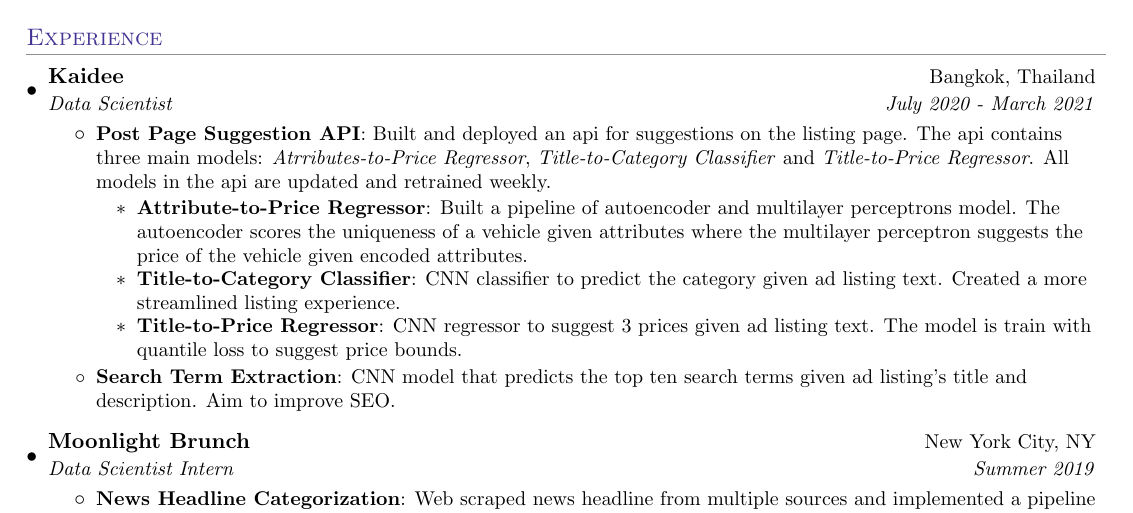
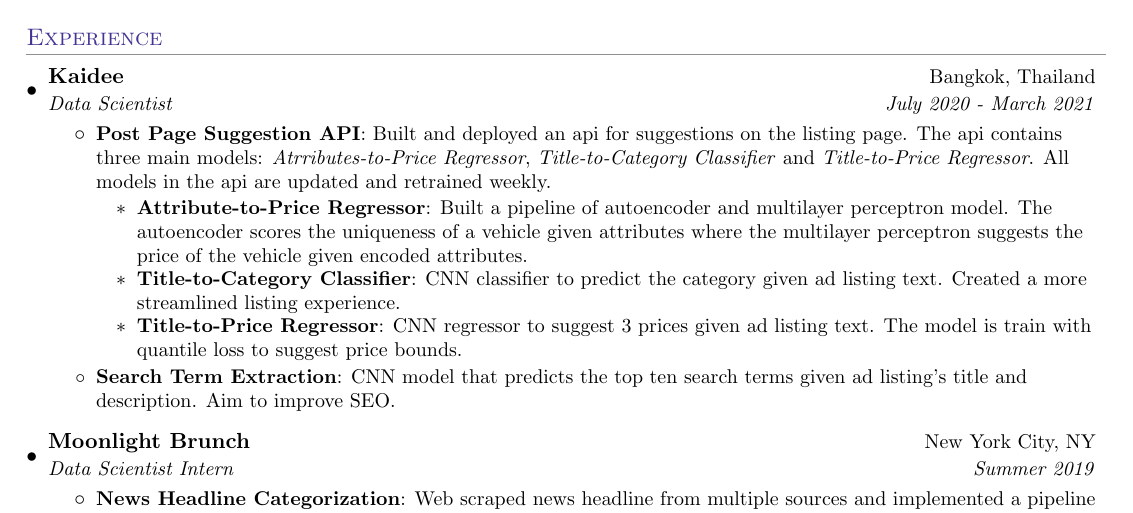
Before and after one commit to nopphrakornk/resume, a LaTeX CV (resume_nop.tex): part of the page, cut so that both start at the same text. Compiled offline with pdfLaTeX.

Commit message:
fixup! fixed grammar

```diff
--- a/resume_nop.tex
+++ b/resume_nop.tex
@@ -106,7 +106,7 @@
       	\resumeItem{Post Page Suggestion API}
       	{Built and deployed an api for suggestions on the listing page. The api contains three main models: \textit{Atrributes-to-Price Regressor}, \textit{Title-to-Category Classifier} and \textit{Title-to-Price Regressor}. All models in the api are updated and retrained weekly.}
       		\resumeItemListStart
-      			\resumeItem{Attribute-to-Price Regressor}{Built a pipeline of autoencoder and multilayer perceptrons model. The autoencoder scores the uniqueness of a vehicle given attributes where the multilayer perceptron suggests the price of the vehicle given encoded attributes.}
+      			\resumeItem{Attribute-to-Price Regressor}{Built a pipeline of autoencoder and multilayer perceptron model. The autoencoder scores the uniqueness of a vehicle given attributes where the multilayer perceptron suggests the price of the vehicle given encoded attributes.}
       			\resumeItem{Title-to-Category Classifier}{CNN classifier to predict the category given ad listing text. Created a more streamlined listing experience.}
       			\resumeItem{Title-to-Price Regressor}{CNN regressor to suggest 3 prices given ad listing text. The model is train with quantile loss to suggest price bounds.}
    			\resumeItemListEnd
```
Also changed, not shown: resume_nop.pdf.
